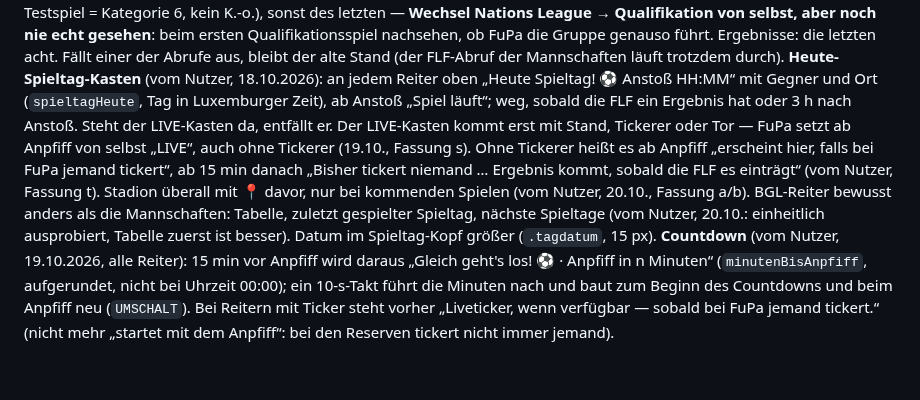
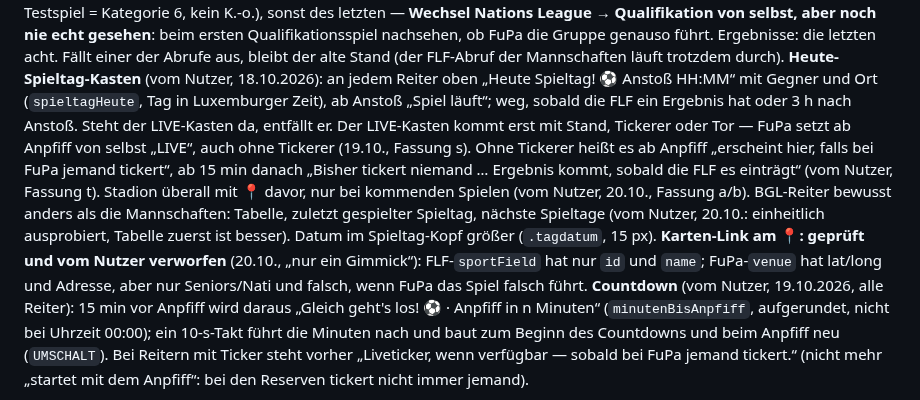
Before and after one commit to strakekine/panini-wm-2026, a Markdown page: CLAUDE.md, the part around the change. Drawn GitHub-style; blank space fills up the shorter version.

Commit message:
CLAUDE.md: Karten-Link am Stadion geprüft und verworfen
Co-Authored-By: Claude Opus 5.5 <noreply@anthropic.com>
Claude-Session: https://claude.ai/code/session_013ie3vZaYxEB3GuytwEjtct

```diff
--- a/CLAUDE.md
+++ b/CLAUDE.md
@@ -97,7 +97,7 @@ Gruppe genauso führt. Ergebnisse: die letzten acht. Fällt einer der Abrufe aus
 alte Stand (der FLF-Abruf der Mannschaften läuft trotzdem durch).
 **Heute-Spieltag-Kasten** (vom Nutzer, 18.10.2026): an jedem Reiter oben „Heute Spieltag! ⚽ Anstoß HH:MM“
 mit Gegner und Ort (`spieltagHeute`, Tag in Luxemburger Zeit), ab Anstoß „Spiel läuft“; weg, sobald
-die FLF ein Ergebnis hat oder 3 h nach Anstoß. Steht der LIVE-Kasten da, entfällt er. Der LIVE-Kasten kommt erst mit Stand, Tickerer oder Tor — FuPa setzt ab Anpfiff von selbst „LIVE“, auch ohne Tickerer (19.10., Fassung s). Ohne Tickerer heißt es ab Anpfiff „erscheint hier, falls bei FuPa jemand tickert“, ab 15 min danach „Bisher tickert niemand … Ergebnis kommt, sobald die FLF es einträgt“ (vom Nutzer, Fassung t). Stadion überall mit 📍 davor, nur bei kommenden Spielen (vom Nutzer, 20.10., Fassung a/b). BGL-Reiter bewusst anders als die Mannschaften: Tabelle, zuletzt gespielter Spieltag, nächste Spieltage (vom Nutzer, 20.10.: einheitlich ausprobiert, Tabelle zuerst ist besser). Datum im Spieltag-Kopf größer (`.tagdatum`, 15 px). **Countdown** (vom Nutzer, 19.10.2026, alle
+die FLF ein Ergebnis hat oder 3 h nach Anstoß. Steht der LIVE-Kasten da, entfällt er. Der LIVE-Kasten kommt erst mit Stand, Tickerer oder Tor — FuPa setzt ab Anpfiff von selbst „LIVE“, auch ohne Tickerer (19.10., Fassung s). Ohne Tickerer heißt es ab Anpfiff „erscheint hier, falls bei FuPa jemand tickert“, ab 15 min danach „Bisher tickert niemand … Ergebnis kommt, sobald die FLF es einträgt“ (vom Nutzer, Fassung t). Stadion überall mit 📍 davor, nur bei kommenden Spielen (vom Nutzer, 20.10., Fassung a/b). BGL-Reiter bewusst anders als die Mannschaften: Tabelle, zuletzt gespielter Spieltag, nächste Spieltage (vom Nutzer, 20.10.: einheitlich ausprobiert, Tabelle zuerst ist besser). Datum im Spieltag-Kopf größer (`.tagdatum`, 15 px). **Karten-Link am 📍: geprüft und vom Nutzer verworfen** (20.10., „nur ein Gimmick“): FLF-`sportField` hat nur `id` und `name`; FuPa-`venue` hat lat/long und Adresse, aber nur Seniors/Nati und falsch, wenn FuPa das Spiel falsch führt. **Countdown** (vom Nutzer, 19.10.2026, alle
 Reiter): 15 min vor Anpfiff wird daraus „Gleich geht's los! ⚽ · Anpfiff in n Minuten“
 (`minutenBisAnpfiff`, aufgerundet, nicht bei Uhrzeit 00:00); ein 10-s-Takt führt die Minuten nach
 und baut zum Beginn des Countdowns und beim Anpfiff neu (`UMSCHALT`). Bei Reitern mit Ticker steht
```
